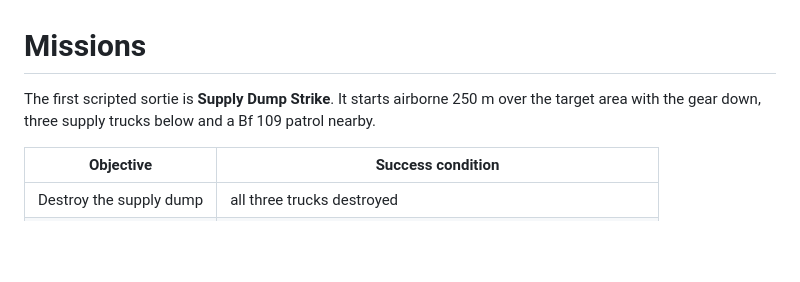
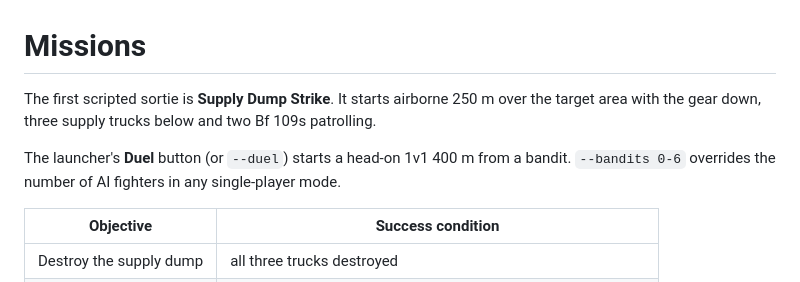
Before and after one commit to popicka70/iron-skies, a Markdown page: docs/missions.md, the part around the change. GitHub-like rendering; blank space fills up the shorter version.

```diff
--- a/docs/missions.md
+++ b/docs/missions.md
@@ -1,7 +1,10 @@
 # Missions
 
 The first scripted sortie is **Supply Dump Strike**. It starts airborne 250 m over the
-target area with the gear down, three supply trucks below and a Bf 109 patrol nearby.
+target area with the gear down, three supply trucks below and two Bf 109s patrolling.
+
+The launcher's **Duel** button (or `--duel`) starts a head-on 1v1 400 m from a bandit.
+`--bandits 0-6` overrides the number of AI fighters in any single-player mode.
 
 | Objective | Success condition |
 | --- | --- |
```
Also changed, not shown: README.md (+3 -3 lines), docs/ROADMAP.md (+2 -1 lines), docs/media/m0-launcher.png, 3 other files.
